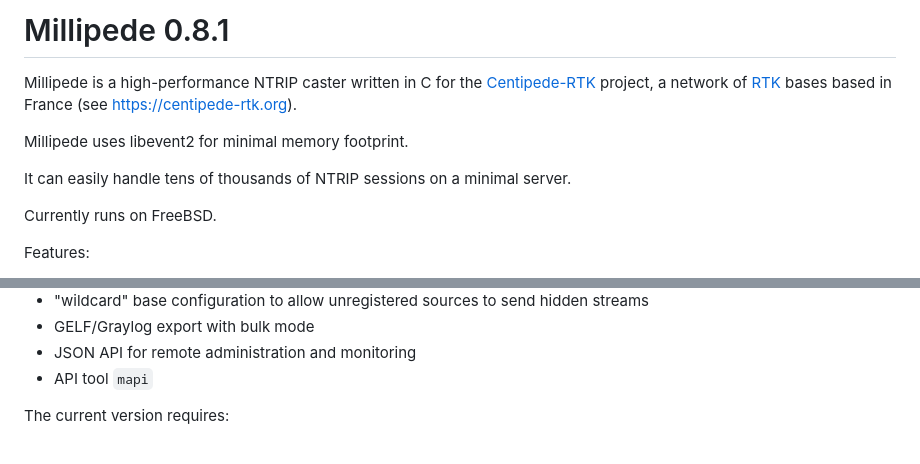
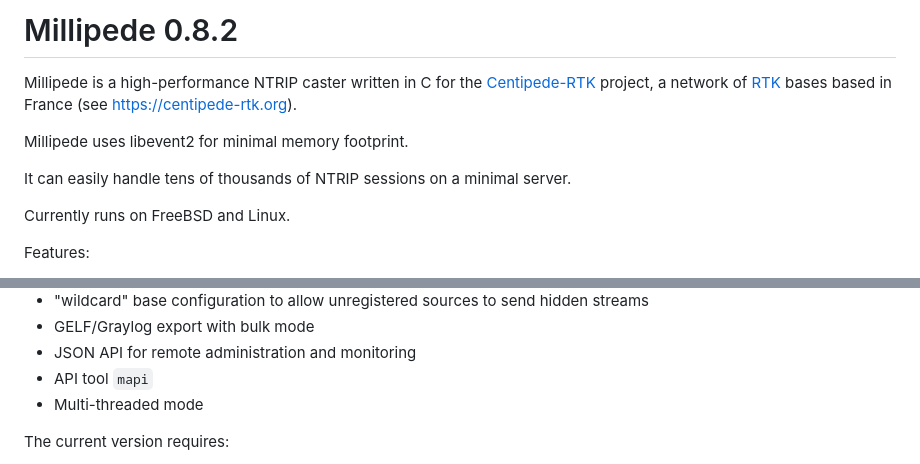
Before and after one commit to pbeyssac/millipede-caster, a Markdown page: README.md, 2 parts joined by grey strips. GitHub-like rendering.

Commit message:
Release 0.8.2.
First release with production-ready multithread mode.

Performance:
 - Reduce locking in livesource_send_subscribers
 - [threads] Multiple event pools to remove bottleneck
 - Use reference counting on sourceline for faster sourcetable creation
 - Make packet_incref() and packet_decref() inline functions
Misc:
 - Implement exponential backoff for connection retries
 - Make sure that RTCM clients on virtual sources see a RTCM position
   packet before getting updates from the new source. This should
   yield better fix stability at base transition
Fixes:
 - [threads] Crash/use-after-free due to potential race conditions at connection start
 - [threads] Fix various race conditions
 - Handle default string fields in the configuration to avoid crashes at free()
 - Several minor memory leaks and use-after-free found by valgrind
 - Implement reference counting on sourcetable to avoid use-after-free
 - Fix hanging connections at close
 - Fixes to received_bytes and sent_bytes counters
 - Implement some missing connection timeouts

```diff
--- a/README.md
+++ b/README.md
@@ -1,4 +1,4 @@
-Millipede 0.8.1
+Millipede 0.8.2
 ===============
 
 
@@ -9,7 +9,7 @@ Millipede uses libevent2 for minimal memory footprint.
 
 It can easily handle tens of thousands of NTRIP sessions on a minimal server.
 
-Currently runs on FreeBSD.
+Currently runs on FreeBSD and Linux.
 
 Features:
  * "Virtual" "near" base algorithm which picks the nearest base from the source table
@@ -24,6 +24,7 @@ Features:
  * GELF/Graylog export with bulk mode
  * JSON API for remote administration and monitoring
  * API tool `mapi`
+ * Multi-threaded mode
 
 The current version requires:
  * libcyaml
```
Also changed, not shown: other parts of README.md (+1 -0 lines).
